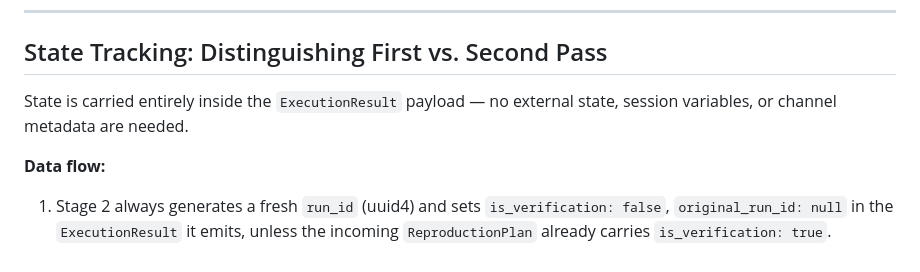
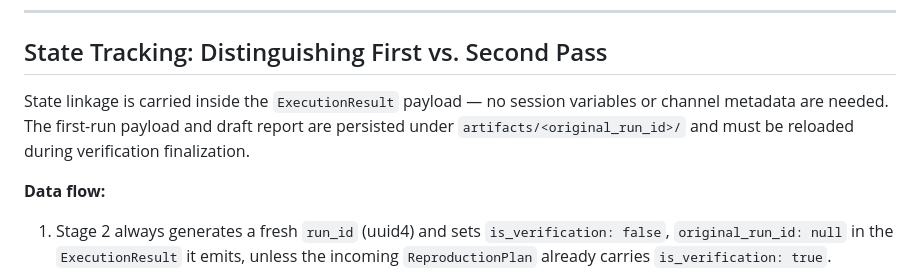
Before and after one commit to felix920506/jellyfin-auto-tester-kt, a Markdown page: plans/plan-stage3-report.md, the part around one of its changes. GitHub-like rendering.

```diff
--- a/plans/plan-stage3-report.md
+++ b/plans/plan-stage3-report.md
@@ -339,7 +348,10 @@ The channel message contains:
 
 ## State Tracking: Distinguishing First vs. Second Pass
 
-State is carried entirely inside the `ExecutionResult` payload — no external state, session variables, or channel metadata are needed.
+State linkage is carried inside the `ExecutionResult` payload — no session
+variables or channel metadata are needed. The first-run payload and draft report
+are persisted under `artifacts/<original_run_id>/` and must be reloaded during
+verification finalization.
 
 **Data flow:**
 
```
Also changed, not shown: other parts of plans/plan-stage3-report.md (+24 -6 lines).
